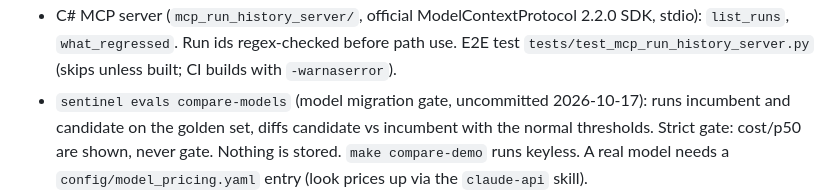
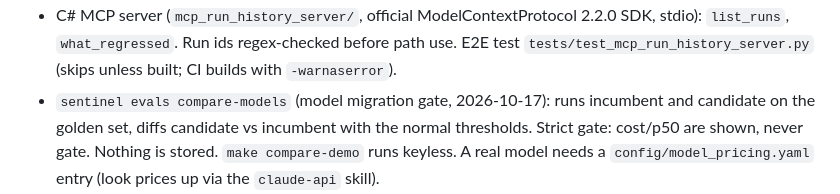
Before and after one commit to fremontcw/receipt-sentinel, a Markdown page: CLAUDE.md, the part around the change. Drawn GitHub-style.

```diff
--- a/CLAUDE.md
+++ b/CLAUDE.md
@@ -22,7 +22,7 @@ Goal of the current work: make this repo show a full "AI-native automation engin
 - C# MCP server (`mcp_run_history_server/`, official ModelContextProtocol 2.2.0 SDK, stdio): `list_runs`,
   `what_regressed`. Run ids regex-checked before path use. E2E test `tests/test_mcp_run_history_server.py`
   (skips unless built; CI builds with `-warnaserror`).
-- `sentinel evals compare-models` (model migration gate, uncommitted 2026-10-17): runs incumbent and
+- `sentinel evals compare-models` (model migration gate, 2026-10-17): runs incumbent and
   candidate on the golden set, diffs candidate vs incumbent with the normal thresholds. Strict gate:
   cost/p50 are shown, never gate. Nothing is stored. `make compare-demo` runs keyless. A real model
   needs a `config/model_pricing.yaml` entry (look prices up via the `claude-api` skill).
```
Also changed, not shown: AGENTS.md (added, +1 -0 lines).
